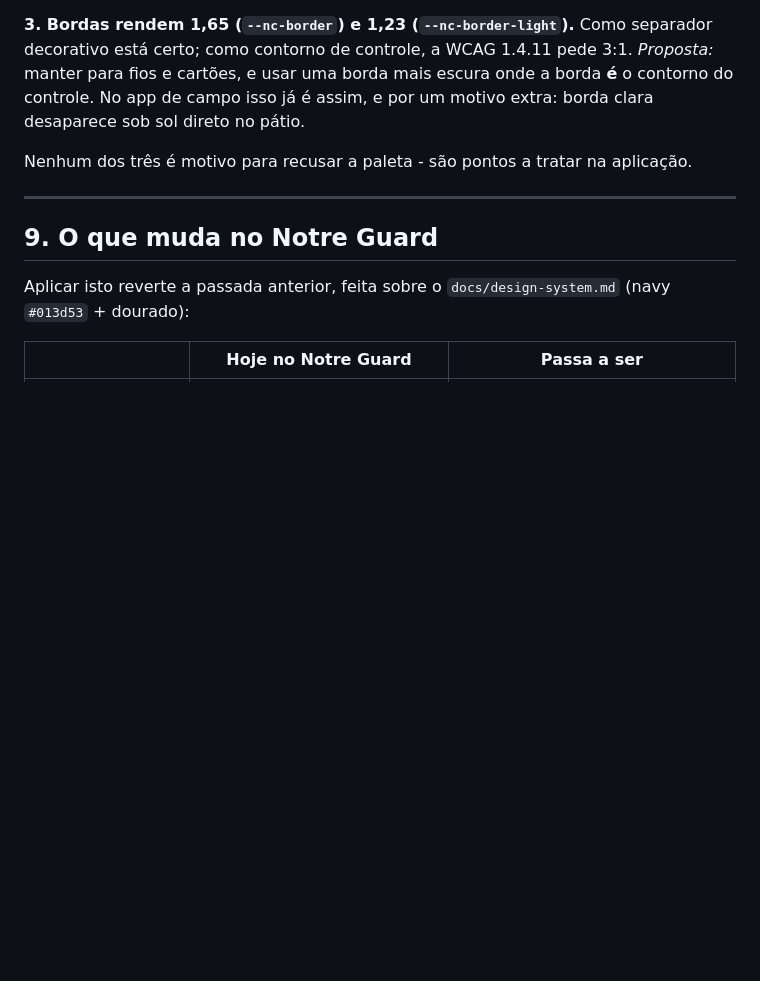
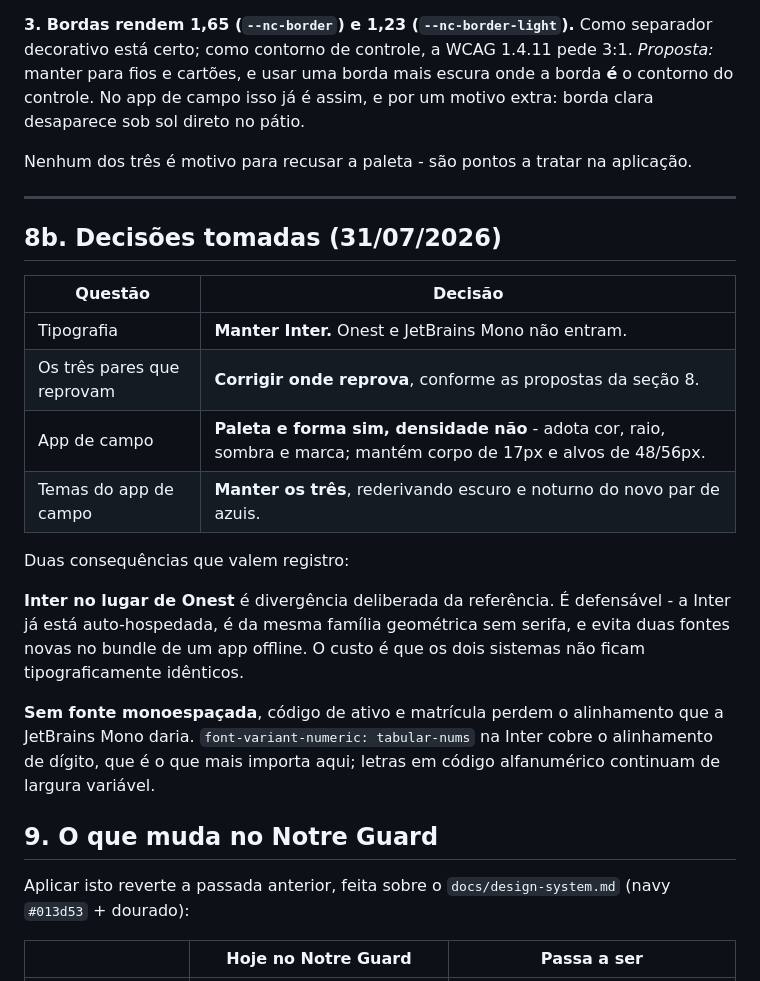
Before and after one commit to gmarchi-dev/notre_guard, a Markdown page: docs/15-design-system-extraido.md, the part around the change. Drawn GitHub-style; blank space fills up the shorter version.

Commit message:
Registrar as decisoes sobre o design system extraido
Inter fica (Onest e JetBrains Mono nao entram), os tres pares que reprovam
contraste serao corrigidos no uso, o app de campo adota paleta e forma mas
mantem a densidade, e os tres temas continuam - escuro e noturno serao
rederivados do novo par de azuis.

Anotadas as duas consequencias de manter a Inter: divergencia deliberada da
referencia, e ausencia de monoespacado (tabular-nums cobre o alinhamento de
digito, nao o de letra em codigo alfanumerico).

Co-Authored-By: Claude Opus 5 <noreply@anthropic.com>

```diff
--- a/docs/15-design-system-extraido.md
+++ b/docs/15-design-system-extraido.md
@@ -215,6 +215,25 @@ Nenhum dos três é motivo para recusar a paleta - são pontos a tratar na aplic
 
 ---
 
+## 8b. Decisões tomadas (31/07/2026)
+
+| Questão | Decisão |
+|---|---|
+| Tipografia | **Manter Inter.** Onest e JetBrains Mono não entram. |
+| Os três pares que reprovam | **Corrigir onde reprova**, conforme as propostas da seção 8. |
+| App de campo | **Paleta e forma sim, densidade não** - adota cor, raio, sombra e marca; mantém corpo de 17px e alvos de 48/56px. |
+| Temas do app de campo | **Manter os três**, rederivando escuro e noturno do novo par de azuis. |
+
+Duas consequências que valem registro:
+
+**Inter no lugar de Onest** é divergência deliberada da referência. É defensável - a Inter já está
+auto-hospedada, é da mesma família geométrica sem serifa, e evita duas fontes novas no bundle de um
+app offline. O custo é que os dois sistemas não ficam tipograficamente idênticos.
+
+**Sem fonte monoespaçada**, código de ativo e matrícula perdem o alinhamento que a JetBrains Mono
+daria. `font-variant-numeric: tabular-nums` na Inter cobre o alinhamento de dígito, que é o que
+mais importa aqui; letras em código alfanumérico continuam de largura variável.
+
 ## 9. O que muda no Notre Guard
 
 Aplicar isto reverte a passada anterior, feita sobre o `docs/design-system.md` (navy `#013d53` +
```
